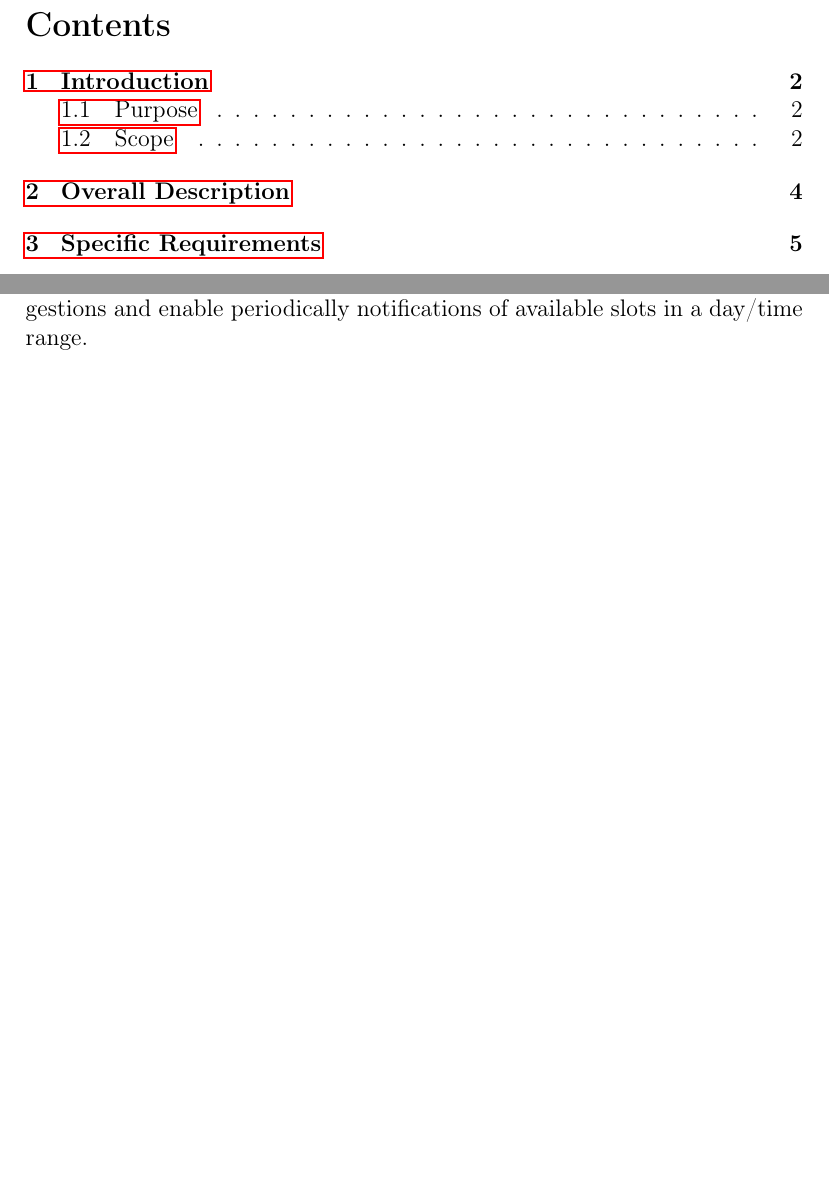
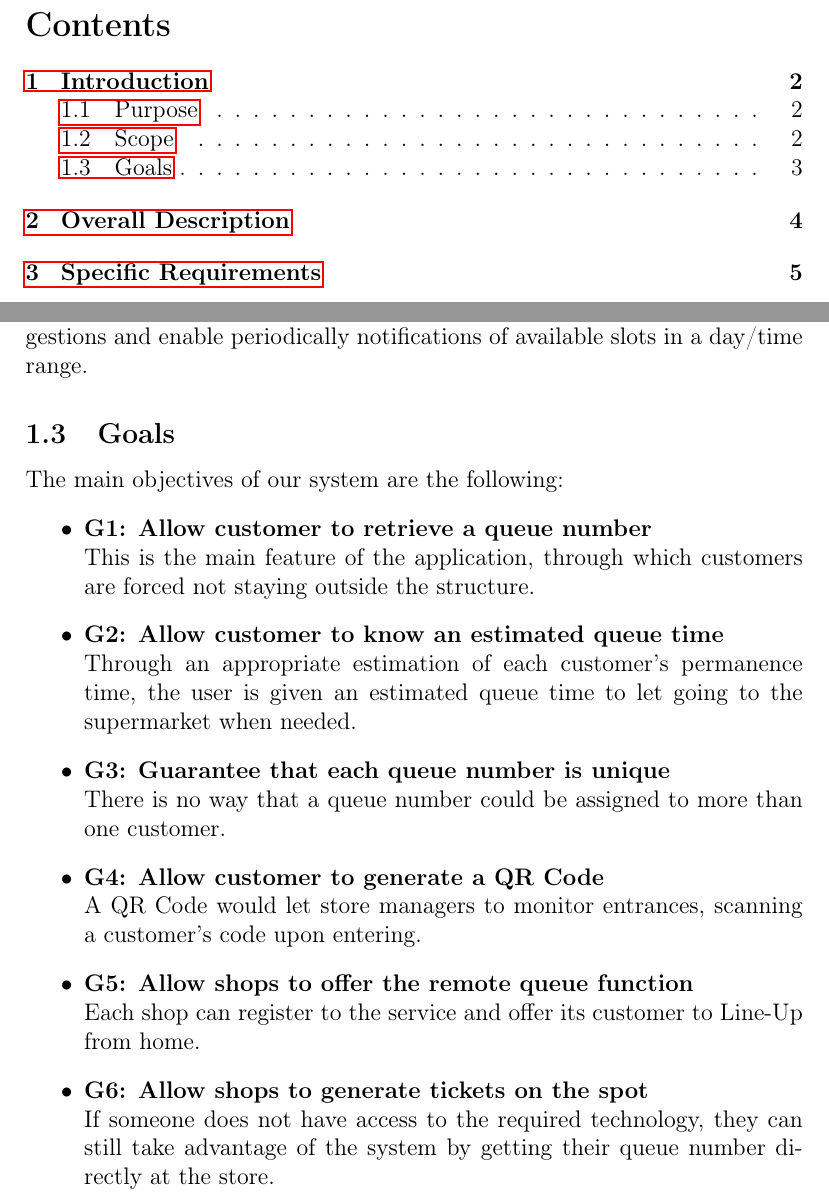
Before and after one commit to PiroX4256/SE2-Piemonti-Pirovano-Sonnino, a LaTeX document (RASD/rasd.tex): two parts of pages 2 and 4 of 8, joined at a grey line, cut so that both start at the same text, the shorter picture padded with empty space. Compiled offline with pdfLaTeX.

Commit message:
feat: first goals

```diff
--- a/RASD/rasd.tex
+++ b/RASD/rasd.tex
@@ -61,6 +61,16 @@ When a customer makes a reservation, the system allows him to choose the duratio
 
 In addition, the user can change time slot/store based on system's suggestions and enable periodically notifications of available slots in a day/time range.
 
+\subsection{Goals}
+The main objectives of our system are the following:
+\begin{itemize}
+    \item {\textbf{G1: Allow customer to retrieve a queue number}\\This is the main feature of the application, through which customers are forced not staying outside the structure.}
+    \item {\textbf{G2: Allow customer to know an estimated queue time}\\Through an appropriate estimation of each customer's permanence time, the user is given an estimated queue time to let going to the supermarket when needed.}
+    \item {\textbf{G3: Guarantee that each queue number is unique}\\There is no way that a queue number could be assigned to more than one customer.}
+    \item {\textbf{G4: Allow customer to generate a QR Code}\\A QR Code would let store managers to monitor entrances, scanning a customer's code upon entering.}
+    \item {\textbf{G5: Allow shops to offer the remote queue function}\\Each shop can register to the service and offer its customer to Line-Up from home.}
+    \item {\textbf{G6: Allow shops to generate tickets on the spot}\\If someone does not have access to the required technology, they can still take advantage of the system by getting their queue number directly at the store.}
+\end{itemize}
 
 \newpage
 \section{Overall Description}
```
Also changed, not shown: RASD/rasd.pdf.
